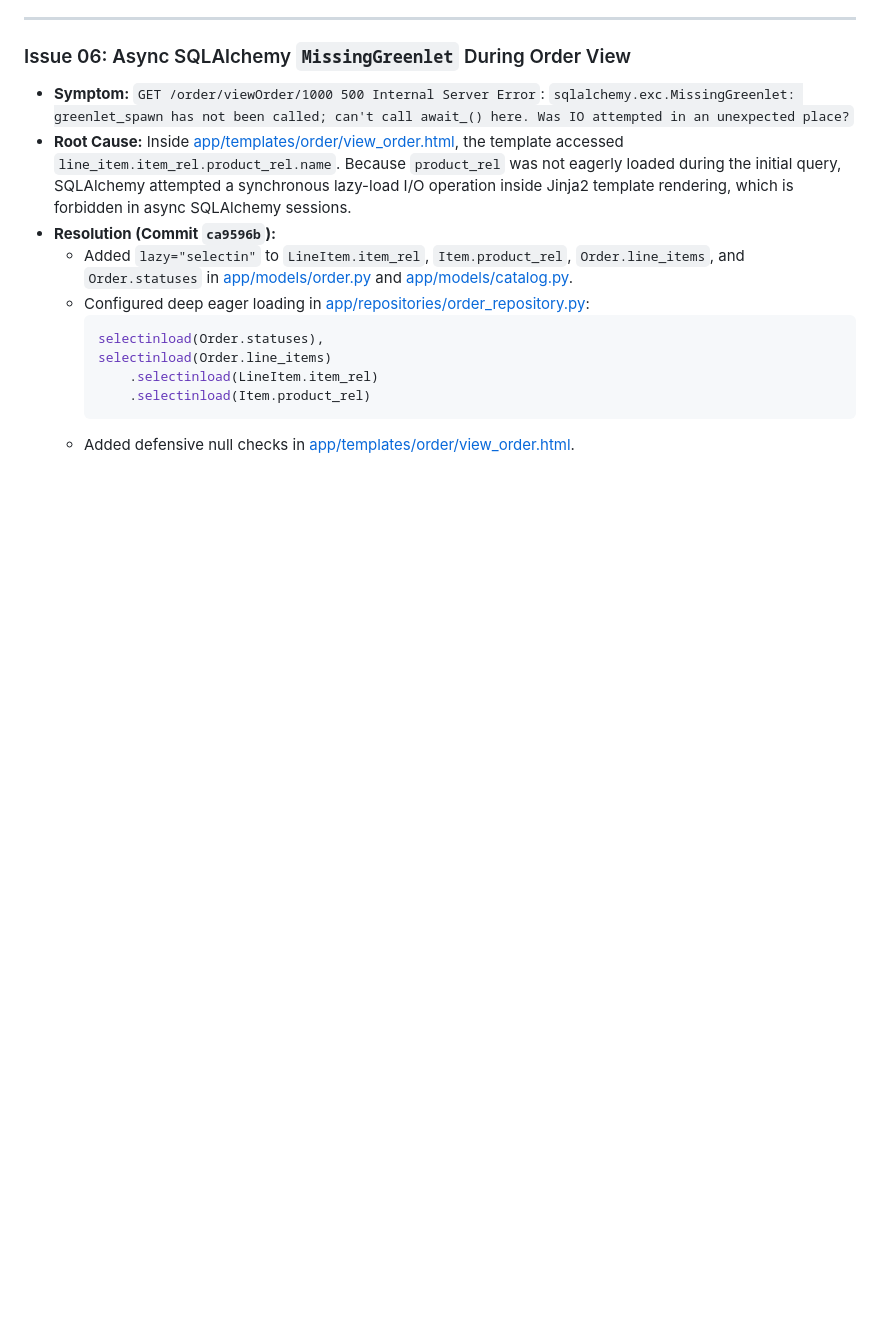
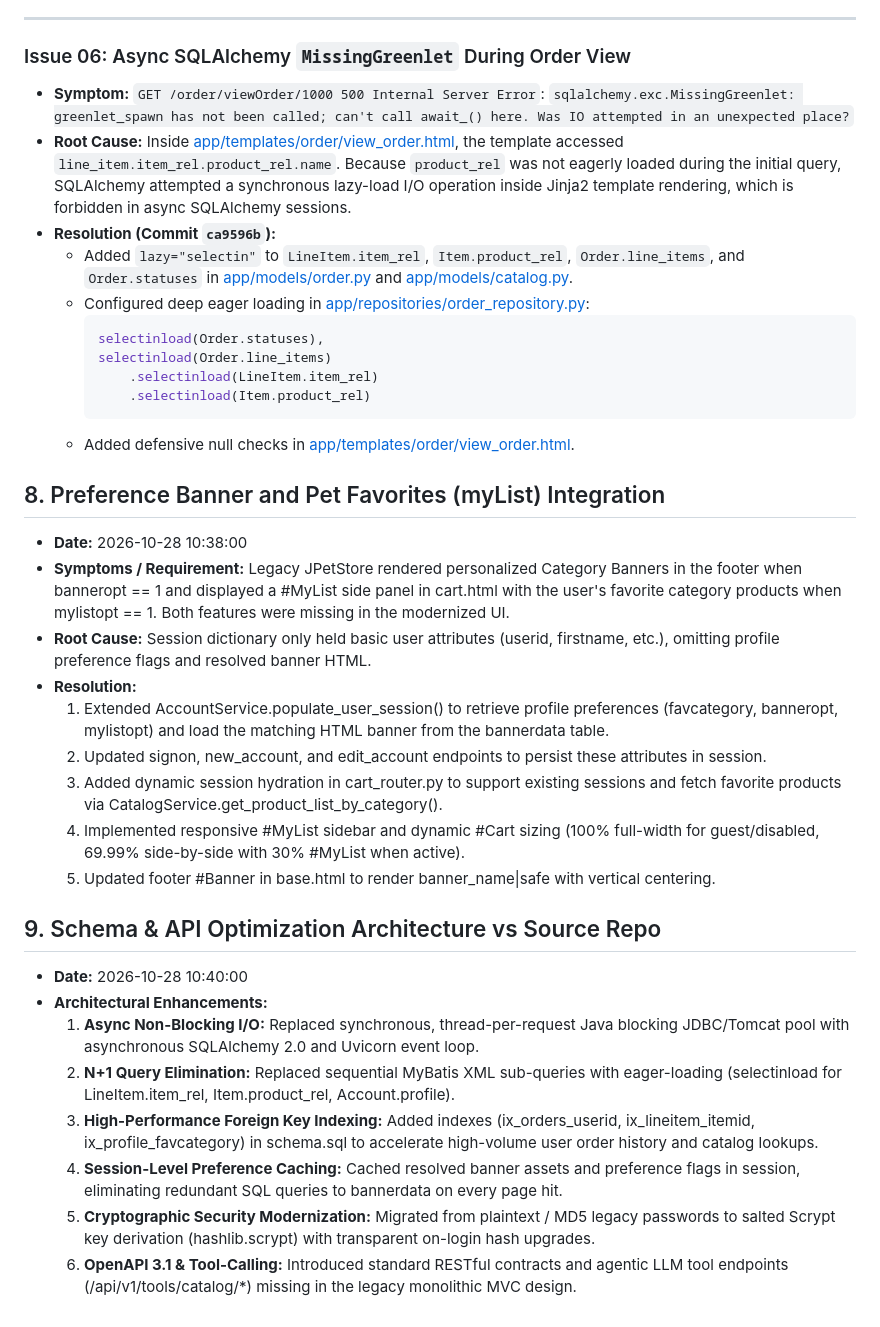
Before and after one commit to skillencetech/jpetstore, a Markdown page: docs/migration_issue_log.md, the part around the change. Rendered like a GitHub page; blank space fills up the shorter version.

Commit message:
docs: log preference banner, myList integration, and schema/API optimizations

````diff
--- a/docs/migration_issue_log.md
+++ b/docs/migration_issue_log.md
@@ -85,3 +85,26 @@
         .selectinload(Item.product_rel)
     ```
   - Added defensive null checks in [app/templates/order/view_order.html](file:///C:/Angappan/SourceCode/TalentGigs/haiintel/jpetstore/app/templates/order/view_order.html).
+
+## 8. Preference Banner and Pet Favorites (myList) Integration
+
+- **Date:** 2026-10-28 10:38:00
+- **Symptoms / Requirement:** Legacy JPetStore rendered personalized Category Banners in the footer when banneropt == 1 and displayed a #MyList side panel in cart.html with the user's favorite category products when mylistopt == 1. Both features were missing in the modernized UI.
+- **Root Cause:** Session dictionary only held basic user attributes (userid, firstname, etc.), omitting profile preference flags and resolved banner HTML.
+- **Resolution:**
+  1. Extended AccountService.populate_user_session() to retrieve profile preferences (favcategory, banneropt, mylistopt) and load the matching HTML banner from the bannerdata table.
+  2. Updated signon, new_account, and edit_account endpoints to persist these attributes in session.
+  3. Added dynamic session hydration in cart_router.py to support existing sessions and fetch favorite products via CatalogService.get_product_list_by_category().
+  4. Implemented responsive #MyList sidebar and dynamic #Cart sizing (100% full-width for guest/disabled, 69.99% side-by-side with 30% #MyList when active).
+  5. Updated footer #Banner in base.html to render banner_name|safe with vertical centering.
+
+## 9. Schema & API Optimization Architecture vs Source Repo
+
+- **Date:** 2026-10-28 10:40:00
+- **Architectural Enhancements:**
+  1. **Async Non-Blocking I/O:** Replaced synchronous, thread-per-request Java blocking JDBC/Tomcat pool with asynchronous SQLAlchemy 2.0 and Uvicorn event loop.
+  2. **N+1 Query Elimination:** Replaced sequential MyBatis XML sub-queries with eager-loading (selectinload for LineItem.item_rel, Item.product_rel, Account.profile).
+  3. **High-Performance Foreign Key Indexing:** Added indexes (ix_orders_userid, ix_lineitem_itemid, ix_profile_favcategory) in schema.sql to accelerate high-volume user order history and catalog lookups.
+  4. **Session-Level Preference Caching:** Cached resolved banner assets and preference flags in session, eliminating redundant SQL queries to bannerdata on every page hit.
+  5. **Cryptographic Security Modernization:** Migrated from plaintext / MD5 legacy passwords to salted Scrypt key derivation (hashlib.scrypt) with transparent on-login hash upgrades.
+  6. **OpenAPI 3.1 & Tool-Calling:** Introduced standard RESTful contracts and agentic LLM tool endpoints (/api/v1/tools/catalog/*) missing in the legacy monolithic MVC design.
````
